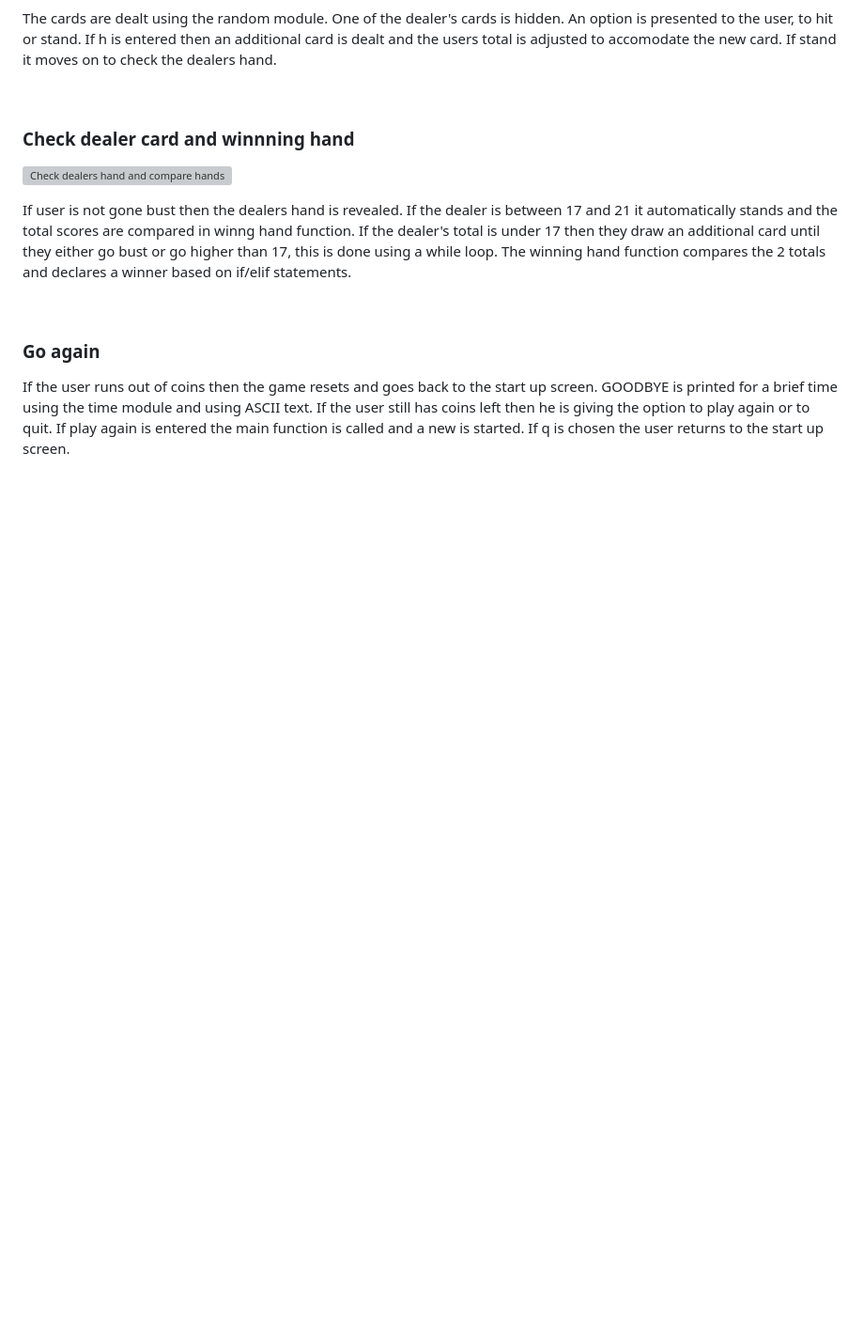
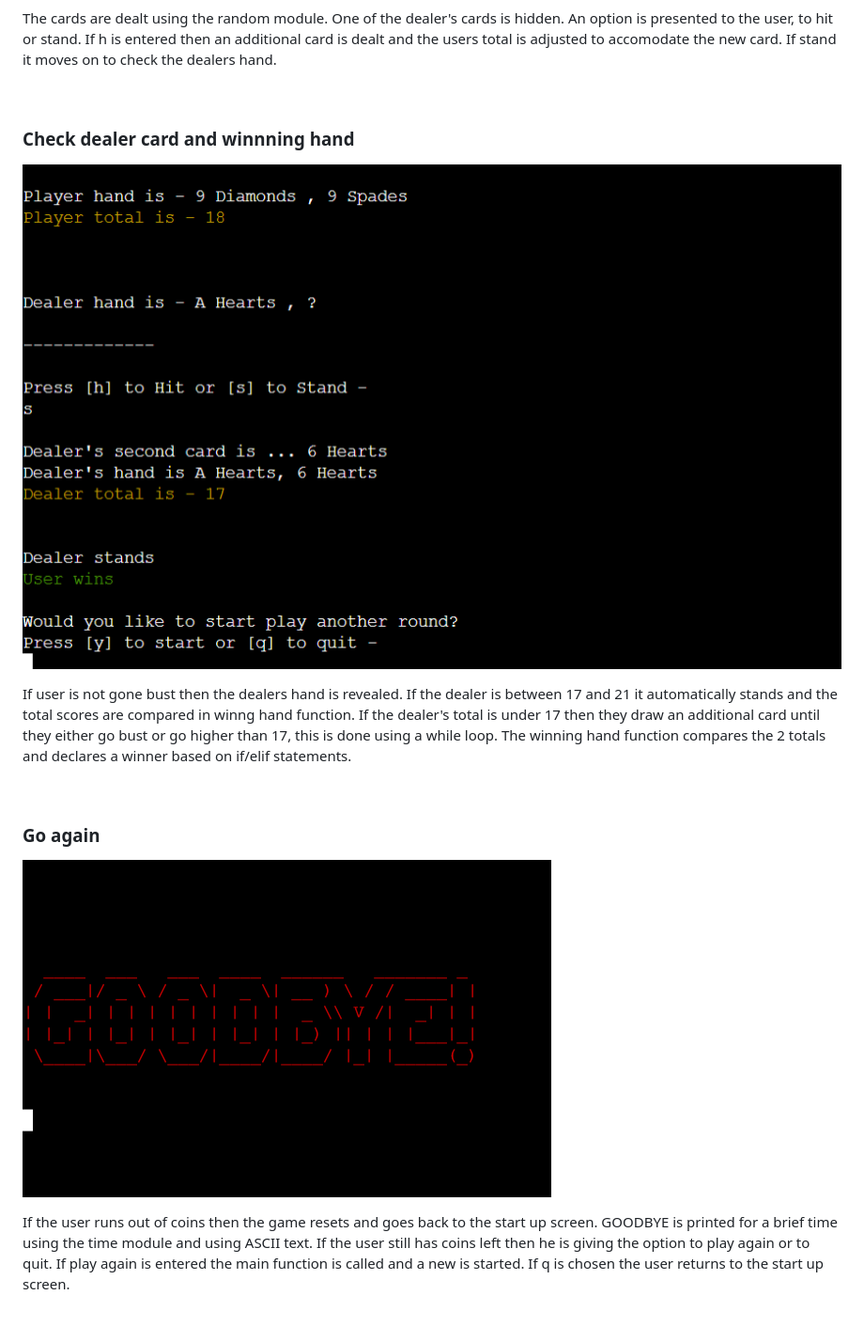
Before and after one commit to JayODonoghue/Blackjack---PP3, a Markdown page: README.md, the part around the change. Shown at 94% size. GitHub-like rendering; blank space fills up the shorter version; grey boxes are pictures that could not be loaded.

Commit message:
Add remaining images to features in readme

```diff
--- a/README.md
+++ b/README.md
@@ -67,7 +67,7 @@ The cards are dealt using the random module.  One of the dealer's cards is hidde
 
 ### Check dealer card and winnning hand
 
-![Check dealers hand and compare hands](readme-doc/images/)
+![Check dealers hand and compare hands](readme-doc/images/dealer-cards-and-winning-hand-image.png)
 
 If user is not gone bust then the dealers hand is revealed. If the dealer is between 17 and 21 it automatically stands and the total scores are compared in winng hand function. If the dealer's total is under 17 then they draw an additional card until they either go bust or go higher than 17, this is done using a while loop. The winning hand function compares the 2 totals and declares a winner based on if/elif statements.
 
@@ -75,6 +75,8 @@ If user is not gone bust then the dealers hand is revealed. If the dealer is bet
 
 ### Go again
 
+![Go again, print goodbye when finished](readme-doc/images/go-again-goodbye-image.png)
+
 If the user runs out of coins then the game resets and goes back to the start up screen. GOODBYE is printed for a brief time using the time module and using ASCII text. If the user still has coins left then he is giving the option to play again or to quit. If play again is entered the main function is called and a new is started. If q is chosen the user returns to the start up screen.
 
 <br/>
```
